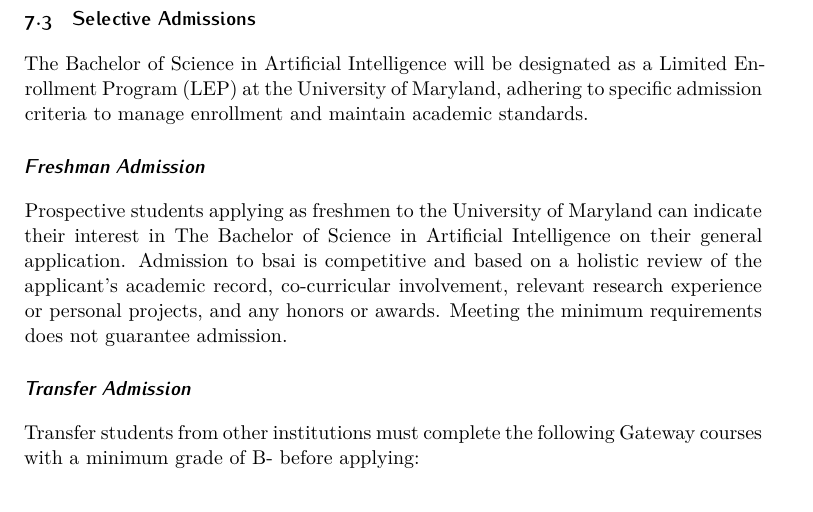
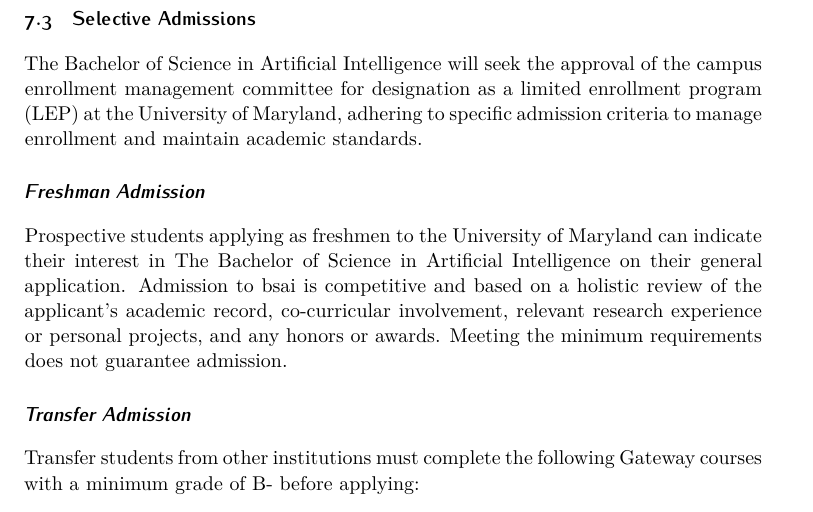
Before and after one commit to ezubaric/bs_in_ai, a LaTeX document (main.tex, which reads sections/new_program.tex): part of page 8 of 32, cut so that both start at the same text. Compiled offline with XeLaTeX; a missing font is replaced by an installed copy or a similar font.

Commit message:
Updates from Overleaf

```diff
--- a/sections/new_program.tex
+++ b/sections/new_program.tex
@@ -16,7 +16,7 @@
 
 \subsection{Selective Admissions}
 
-\name{} will be designated as a Limited Enrollment Program (LEP) at the University of Maryland, adhering to specific admission criteria to manage enrollment and maintain academic standards.
+\name{} will seek the approval of the campus enrollment management committee for designation as a limited enrollment program (LEP) at the University of Maryland, adhering to specific admission criteria to manage enrollment and maintain academic standards.
 
 \subsubsection*{Freshman Admission}
 Prospective students applying as freshmen to the University of Maryland can indicate their interest in \name{} on their general application. Admission to \short{} is competitive and based on a holistic review of the applicant's academic record, co-curricular involvement, relevant research experience or personal projects, and any honors or awards. Meeting the minimum requirements does not guarantee admission.
```
